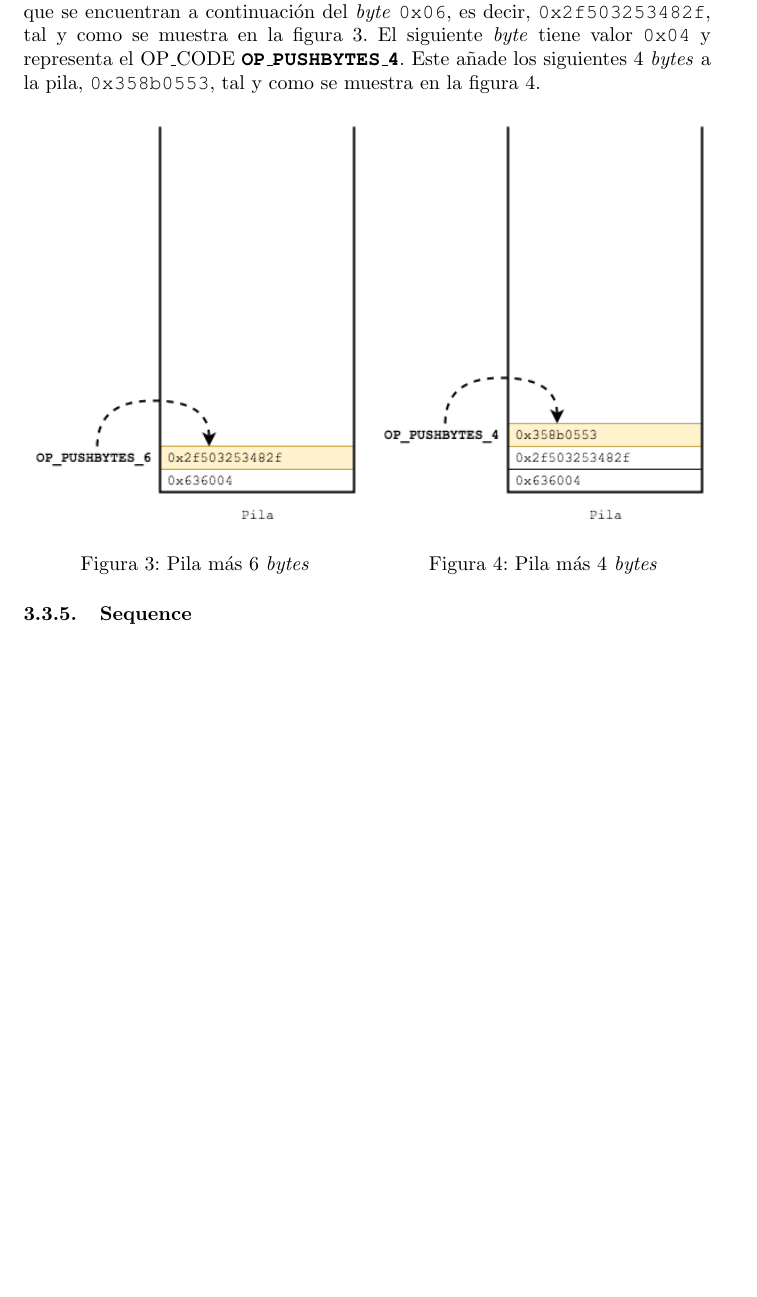
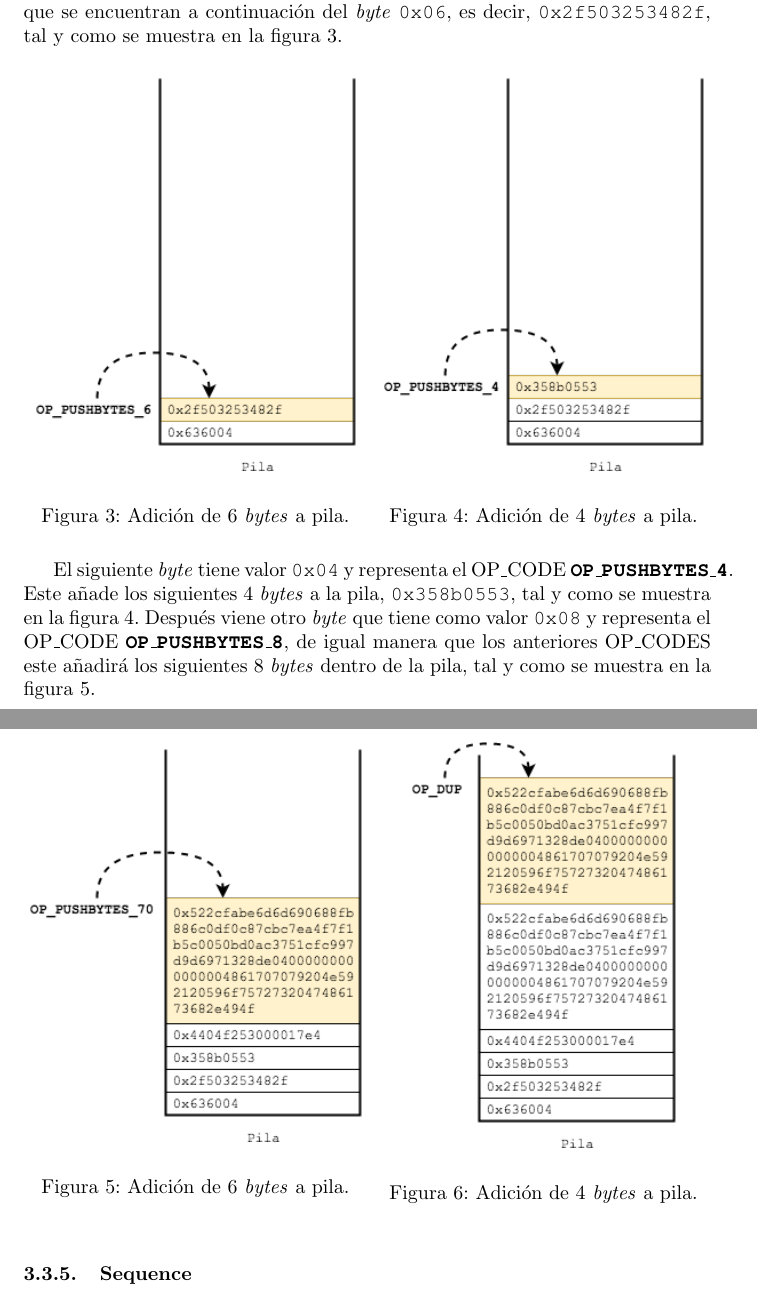
Before and after one commit to JavDomGom/Bitcoin_script_language, a LaTeX document (Bitcoin_script_language_es.tex): part of page 9 of 13 before the commit and two parts of pages 9 and 10 of 14 after it, the two joined at a grey line, cut so that both start at the same text, the shorter picture padded with empty space. Compiled offline with pdfLaTeX.

Commit message:
Update Tex file.

```diff
--- a/Bitcoin_script_language_es.tex
+++ b/Bitcoin_script_language_es.tex
@@ -285,9 +285,7 @@
 
     \vspace{1mm}
 
-    $\\$
-
-    A continuación de los 3 \textit{bytes} que ya se han añadido en el fondo de la pila, se encuentra 1 \textit{byte} que representa otro OP\_CODE, en este caso \textbf{\texttt{OP\_PUSHBYTES\_6}} con valor \texttt{0x06}. Esta operación va a introducir en la pila los siguientes 6 \textit{bytes} que se encuentran a continuación del \textit{byte} \texttt{0x06}, es decir, \texttt{0x2f503253482f}, tal y como se muestra en la figura 3. El siguiente \textit{byte} tiene valor \texttt{0x04} y representa el OP\_CODE \textbf{\texttt{OP\_PUSHBYTES\_4}}. Este añade los siguientes 4 \textit{bytes} a la pila, \texttt{0x358b0553}, tal y como se muestra en la figura 4.
+    A continuación de los 3 \textit{bytes} que ya se han añadido en el fondo de la pila, se encuentra 1 \textit{byte} que representa otro OP\_CODE, en este caso \textbf{\texttt{OP\_PUSHBYTES\_6}} con valor \texttt{0x06}. Esta operación va a introducir en la pila los siguientes 6 \textit{bytes} que se encuentran a continuación del \textit{byte} \texttt{0x06}, es decir, \texttt{0x2f503253482f}, tal y como se muestra en la figura 3.
 
     \vspace{1mm}
     \noindent
@@ -295,7 +293,7 @@
         \begin{figure}[H]
         \centering
             \includegraphics[scale=0.57]{img/Bitcoin_transactions_stack_02.png}
-            \caption{Pila más 6 \textit{bytes}}
+            \caption{Adición de 6 \textit{bytes} a pila.}
         \end{figure}
     \end{minipage}
     \hfill
@@ -304,9 +302,35 @@
         \begin{figure}[H]
         \centering
             \includegraphics[scale=0.57]{img/Bitcoin_transactions_stack_03.png}
-            \caption{Pila más 4 \textit{bytes}}
+            \caption{Adición de 4 \textit{bytes} a pila.}
         \end{figure}
     \end{minipage}
+
+    $\\$
+
+    El siguiente \textit{byte} tiene valor \texttt{0x04} y representa el OP\_CODE \textbf{\texttt{OP\_PUSHBYTES\_4}}. Este añade los siguientes 4 \textit{bytes} a la pila, \texttt{0x358b0553}, tal y como se muestra en la figura 4. Después viene otro \textit{byte} que tiene como valor \texttt{0x08} y representa el OP\_CODE \textbf{\texttt{OP\_PUSHBYTES\_8}}, de igual manera que los anteriores OP\_CODES este añadirá los siguientes 8 \textit{bytes} dentro de la pila, tal y como se muestra en la figura 5.
+
+    \vspace{1mm}
+    \noindent
+    \begin{minipage}{0.50\textwidth}
+        \begin{figure}[H]
+        \centering
+            \includegraphics[scale=0.57]{img/Bitcoin_transactions_stack_05.png}
+            \caption{Adición de 6 \textit{bytes} a pila.}
+        \end{figure}
+    \end{minipage}
+    \hfill
+    \noindent
+    \begin{minipage}{0.50\textwidth}
+        \begin{figure}[H]
+        \centering
+            \includegraphics[scale=0.57]{img/Bitcoin_transactions_stack_06.png}
+            \caption{Adición de 4 \textit{bytes} a pila.}
+        \end{figure}
+    \end{minipage}
+
+    $\\$
+
 
     \subsubsection{Sequence}
 
```
Also changed, not shown: Bitcoin_script_language_es.tex (2 more changed lines).
